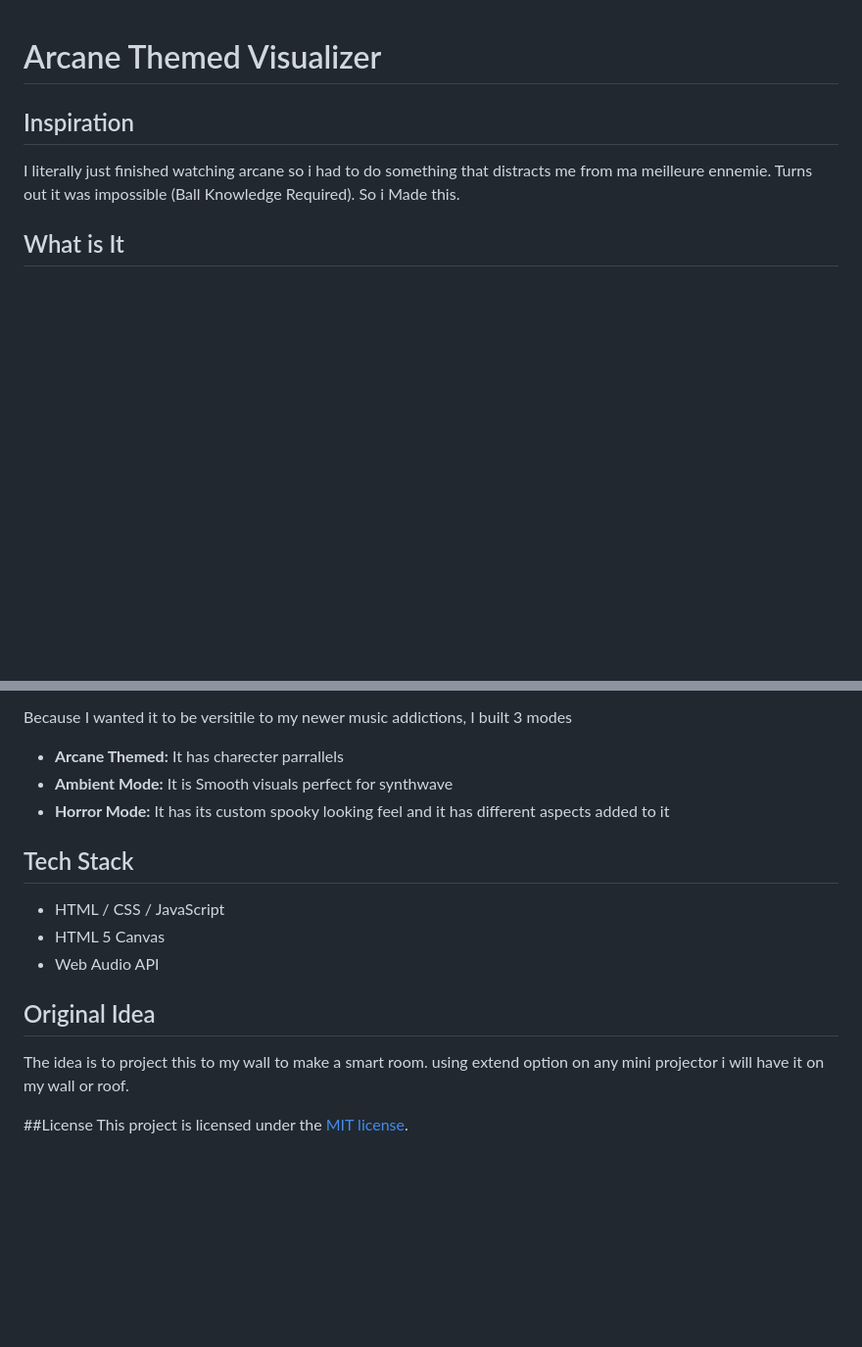
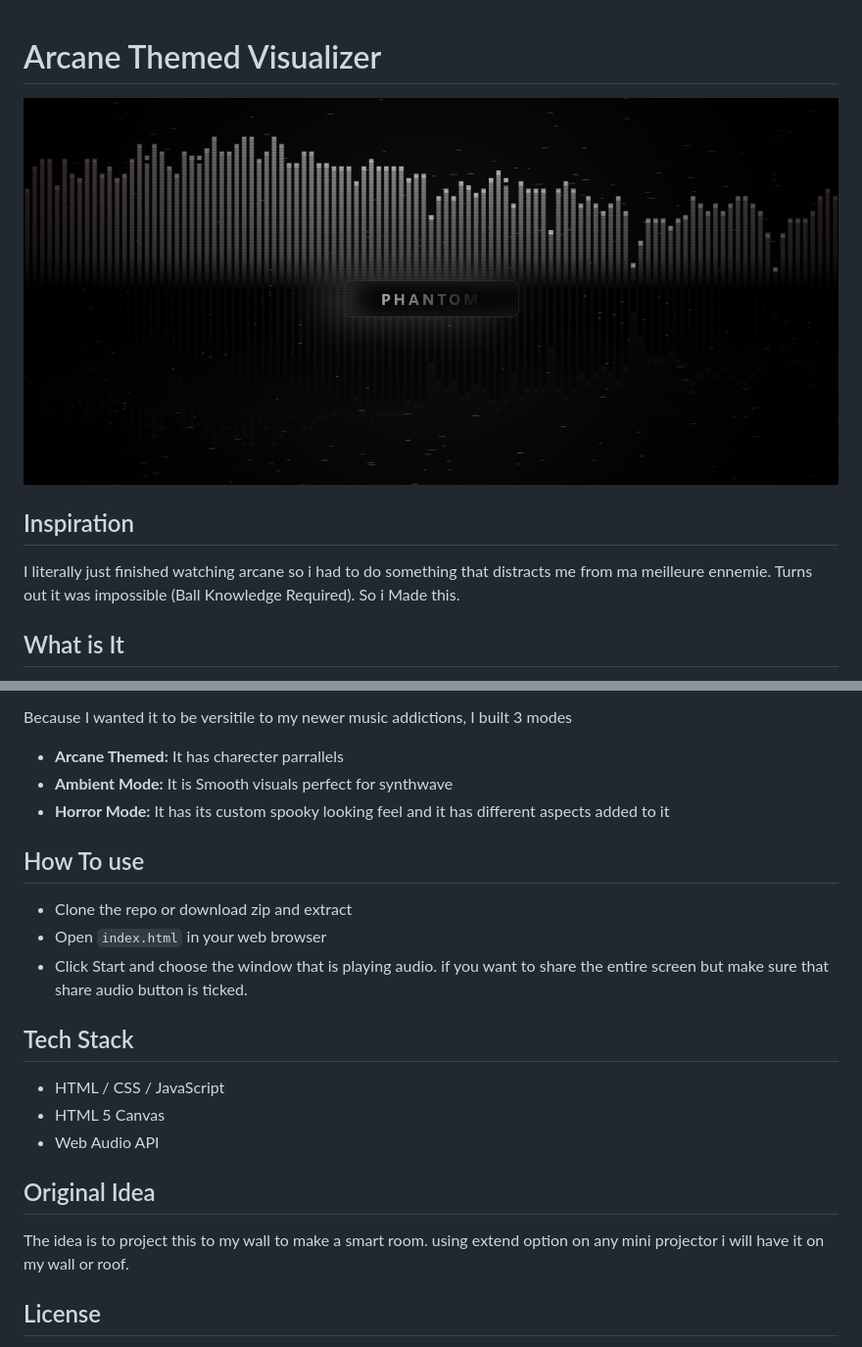
Before and after one commit to MIsmaeelQazi/SpotifyVisualiser, a Markdown page: README.md, 2 parts joined by grey strips. Shown at 98% size. Drawn GitHub-style; pictures changed too: SSS.png (added); blank space fills up the shorter version.

Commit message:
finalized

```diff
--- a/README.md
+++ b/README.md
@@ -1,5 +1,5 @@
 # Arcane Themed Visualizer
-
+![Visualizer ScreenShot](./SSS.png)
 ## Inspiration
 I literally just finished watching arcane so i had to do something that distracts me from ma meilleure ennemie. Turns out it was impossible (Ball Knowledge Required). So i Made this.
 
@@ -12,6 +12,11 @@ Because I wanted it to be versitile to my newer music addictions, I built 3 mode
 * **Ambient Mode:** It is Smooth visuals perfect for synthwave
 * **Horror Mode:** It has its custom spooky looking feel and it has different aspects added to it
 
+## How To use
+- Clone the repo or download zip and extract
+- Open `index.html` in your web browser
+- Click Start and choose the window that is playing audio. if you want to share the entire screen but make sure that share audio button is ticked.
+
 ## Tech Stack
 * HTML / CSS / JavaScript
 * HTML 5 Canvas
@@ -19,5 +24,5 @@ Because I wanted it to be versitile to my newer music addictions, I built 3 mode
 ## Original Idea
 The idea is to project this to my wall to make a smart room. using extend option on any mini projector i will have it on my wall or roof.
 
-##License
+## License
 This project is licensed under the [MIT license](LICENSE).
```
